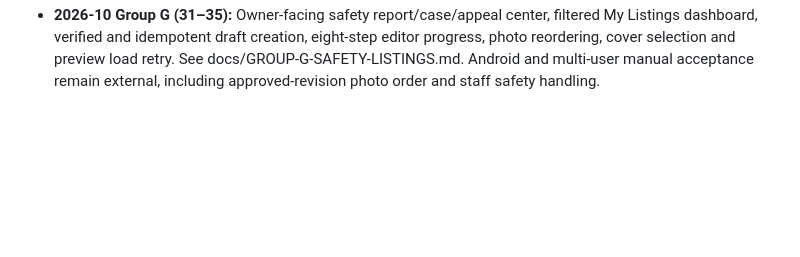
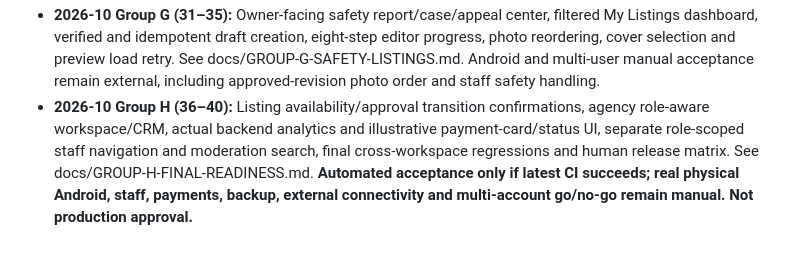
Before and after one commit to Alisina137/amlak, a Markdown page: docs/PROJECT-STATE.md, the part around the change. Rendered like a GitHub page; blank space fills up the shorter version.

Commit message:
docs(state): record Group H final code scope and outstanding release evidence

```diff
--- a/docs/PROJECT-STATE.md
+++ b/docs/PROJECT-STATE.md
@@ -18,3 +18,4 @@
 - **2026-10 Group E (21–25):** Inbox tab message/visit/notification filters, server-sourced unread badges, retry-safe messaging and localized pricing, Kabul viewing requests and status transitions, scoped notification-read endpoints and corrected viewing notification deep links; optional device push unchanged. See docs/GROUP-E-INBOX-VIEWINGS.md. Physical Android, permission, multi-account and EAS/FCM acceptance remain external.
 - **2026-10 Group F (26–30):** Account/profile navigation with private property and agency workspaces, accessible email auth/recovery, current and remote device-session management, agent/agency applications with staff-review status, and private support history/replies. See docs/GROUP-F-ACCOUNT-AUTH-SUPPORT.md. Phase 31 Safety/Appeals remains in the separate roadmap group; real Android, two-device and staff-approval acceptance remain open.
 - **2026-10 Group G (31–35):** Owner-facing safety report/case/appeal center, filtered My Listings dashboard, verified and idempotent draft creation, eight-step editor progress, photo reordering, cover selection and preview load retry. See docs/GROUP-G-SAFETY-LISTINGS.md. Android and multi-user manual acceptance remain external, including approved-revision photo order and staff safety handling.
+- **2026-10 Group H (36–40):** Listing availability/approval transition confirmations, agency role-aware workspace/CRM, actual backend analytics and illustrative payment-card/status UI, separate role-scoped staff navigation and moderation search, final cross-workspace regressions and human release matrix. See docs/GROUP-H-FINAL-READINESS.md. **Automated acceptance only if latest CI succeeds; real physical Android, staff, payments, backup, external connectivity and multi-account go/no-go remain manual. Not production approval.**
```
